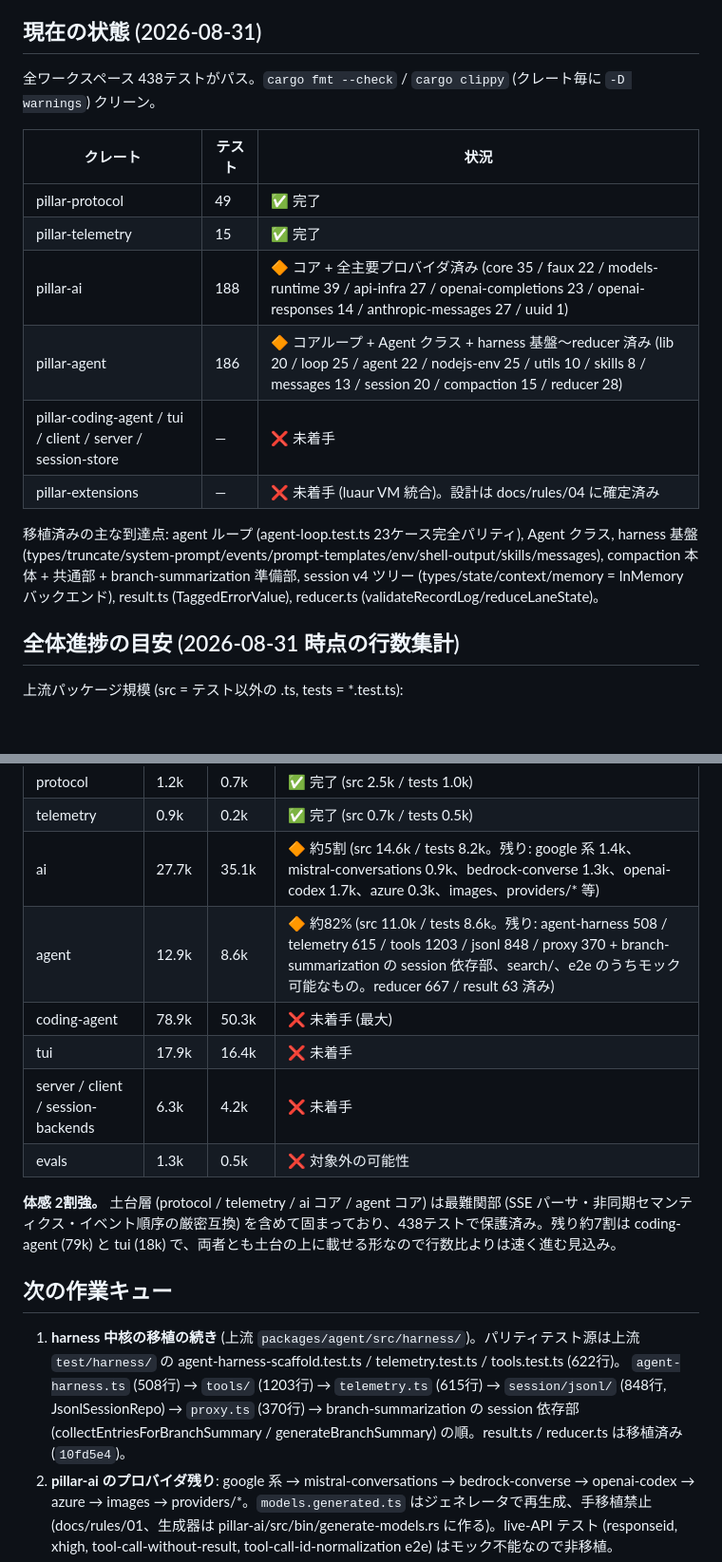
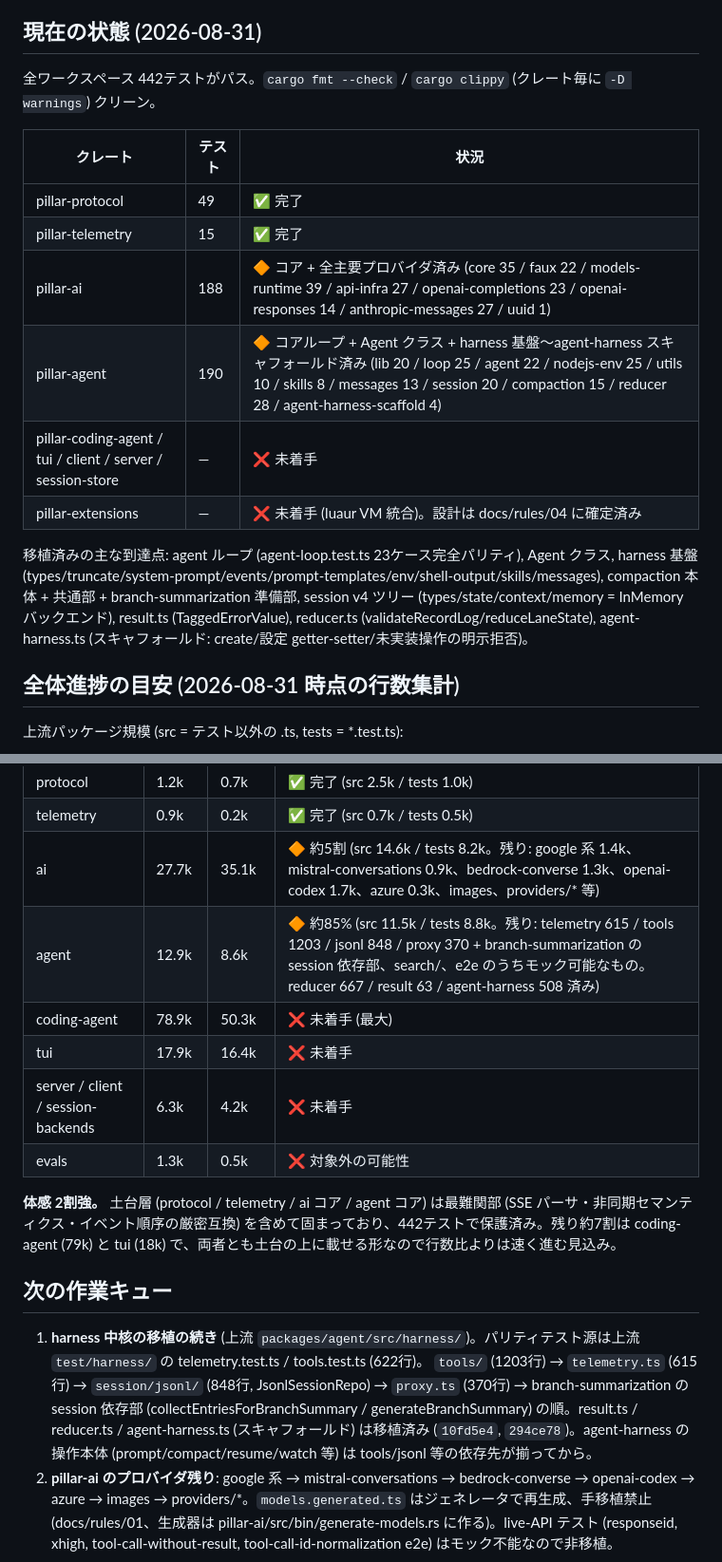
Before and after one commit to vi2q/pillar, a Markdown page: docs/INSTRUCTIONS.md, 2 parts joined by grey strips. Shown at 95% size. Drawn GitHub-style; blank space fills up the shorter version.

Commit message:
docs: INSTRUCTIONS — agent-harness scaffold ported, pitfalls #39-#40 (442 tests)

```diff
--- a/docs/INSTRUCTIONS.md
+++ b/docs/INSTRUCTIONS.md
@@ -18,18 +18,18 @@ pi v0.84.3 (TypeScript, commit `56700d42e`) を Rust に移植する。拡張機
 
 ## 現在の状態 (2026-08-31)
 
-全ワークスペース 438テストがパス。`cargo fmt --check` / `cargo clippy` (クレート毎に `-D warnings`) クリーン。
+全ワークスペース 442テストがパス。`cargo fmt --check` / `cargo clippy` (クレート毎に `-D warnings`) クリーン。
 
 | クレート | テスト | 状況 |
 | --- | --- | --- |
 | pillar-protocol | 49 | ✅ 完了 |
 | pillar-telemetry | 15 | ✅ 完了 |
 | pillar-ai | 188 | 🔶 コア + 全主要プロバイダ済み (core 35 / faux 22 / models-runtime 39 / api-infra 27 / openai-completions 23 / openai-responses 14 / anthropic-messages 27 / uuid 1) |
-| pillar-agent | 186 | 🔶 コアループ + Agent クラス + harness 基盤〜reducer 済み (lib 20 / loop 25 / agent 22 / nodejs-env 25 / utils 10 / skills 8 / messages 13 / session 20 / compaction 15 / reducer 28) |
+| pillar-agent | 190 | 🔶 コアループ + Agent クラス + harness 基盤〜agent-harness スキャフォールド済み (lib 20 / loop 25 / agent 22 / nodejs-env 25 / utils 10 / skills 8 / messages 13 / session 20 / compaction 15 / reducer 28 / agent-harness-scaffold 4) |
 | pillar-coding-agent / tui / client / server / session-store | — | ❌ 未着手 |
 | pillar-extensions | — | ❌ 未着手 (luaur VM 統合)。設計は docs/rules/04 に確定済み |
 
-移植済みの主な到達点: agent ループ (agent-loop.test.ts 23ケース完全パリティ), Agent クラス, harness 基盤 (types/truncate/system-prompt/events/prompt-templates/env/shell-output/skills/messages), compaction 本体 + 共通部 + branch-summarization 準備部, session v4 ツリー (types/state/context/memory = InMemory バックエンド), result.ts (TaggedErrorValue), reducer.ts (validateRecordLog/reduceLaneState)。
+移植済みの主な到達点: agent ループ (agent-loop.test.ts 23ケース完全パリティ), Agent クラス, harness 基盤 (types/truncate/system-prompt/events/prompt-templates/env/shell-output/skills/messages), compaction 本体 + 共通部 + branch-summarization 準備部, session v4 ツリー (types/state/context/memory = InMemory バックエンド), result.ts (TaggedErrorValue), reducer.ts (validateRecordLog/reduceLaneState), agent-harness.ts (スキャフォールド: create/設定 getter-setter/未実装操作の明示拒否)。
 
 ## 全体進捗の目安 (2026-08-31 時点の行数集計)
 
@@ -40,18 +40,18 @@ pi v0.84.3 (TypeScript, commit `56700d42e`) を Rust に移植する。拡張機
 | protocol | 1.2k | 0.7k | ✅ 完了 (src 2.5k / tests 1.0k) |
 | telemetry | 0.9k | 0.2k | ✅ 完了 (src 0.7k / tests 0.5k) |
 | ai | 27.7k | 35.1k | 🔶 約5割 (src 14.6k / tests 8.2k。残り: google 系 1.4k、mistral-conversations 0.9k、bedrock-converse 1.3k、openai-codex 1.7k、azure 0.3k、images、providers/* 等) |
-| agent | 12.9k | 8.6k | 🔶 約82% (src 11.0k / tests 8.6k。残り: agent-harness 508 / telemetry 615 / tools 1203 / jsonl 848 / proxy 370 + branch-summarization の session 依存部、search/、e2e のうちモック可能なもの。reducer 667 / result 63 済み) |
+| agent | 12.9k | 8.6k | 🔶 約85% (src 11.5k / tests 8.8k。残り: telemetry 615 / tools 1203 / jsonl 848 / proxy 370 + branch-summarization の session 依存部、search/、e2e のうちモック可能なもの。reducer 667 / result 63 / agent-harness 508 済み) |
 | coding-agent | 78.9k | 50.3k | ❌ 未着手 (最大) |
 | tui | 17.9k | 16.4k | ❌ 未着手 |
 | server / client / session-backends | 6.3k | 4.2k | ❌ 未着手 |
 | evals | 1.3k | 0.5k | ❌ 対象外の可能性 |
 
-**体感 2割強。** 土台層 (protocol / telemetry / ai コア / agent コア) は最難関部 (SSE パーサ・非同期セマンティクス・イベント順序の厳密互換) を含めて固まっており、438テストで保護済み。残り約7割は coding-agent (79k) と tui (18k) で、両者とも土台の上に載せる形なので行数比よりは速く進む見込み。
+**体感 2割強。** 土台層 (protocol / telemetry / ai コア / agent コア) は最難関部 (SSE パーサ・非同期セマンティクス・イベント順序の厳密互換) を含めて固まっており、442テストで保護済み。残り約7割は coding-agent (79k) と tui (18k) で、両者とも土台の上に載せる形なので行数比よりは速く進む見込み。
 
 ## 次の作業キュー
 
-1. **harness 中核の移植の続き** (上流 `packages/agent/src/harness/`)。パリティテスト源は上流 `test/harness/` の agent-harness-scaffold.test.ts / telemetry.test.ts / tools.test.ts (622行)。
-   `agent-harness.ts` (508行) → `tools/` (1203行) → `telemetry.ts` (615行) → `session/jsonl/` (848行, JsonlSessionRepo) → `proxy.ts` (370行) → branch-summarization の session 依存部 (collectEntriesForBranchSummary / generateBranchSummary) の順。result.ts / reducer.ts は移植済み (`10fd5e4`)。
+1. **harness 中核の移植の続き** (上流 `packages/agent/src/harness/`)。パリティテスト源は上流 `test/harness/` の telemetry.test.ts / tools.test.ts (622行)。
+   `tools/` (1203行) → `telemetry.ts` (615行) → `session/jsonl/` (848行, JsonlSessionRepo) → `proxy.ts` (370行) → branch-summarization の session 依存部 (collectEntriesForBranchSummary / generateBranchSummary) の順。result.ts / reducer.ts / agent-harness.ts (スキャフォールド) は移植済み (`10fd5e4`, `294ce78`)。agent-harness の操作本体 (prompt/compact/resume/watch 等) は tools/jsonl 等の依存先が揃ってから。
 2. **pillar-ai のプロバイダ残り**: google 系 → mistral-conversations → bedrock-converse → openai-codex → azure → images → providers/*。`models.generated.ts` はジェネレータで再生成、手移植禁止 (docs/rules/01、生成器は pillar-ai/src/bin/generate-models.rs に作る)。live-API テスト (responseid, xhigh, tool-call-without-result, tool-call-id-normalization e2e) はモック不能なので非移植。
 3. **agent の残り**: `search/`、`e2e.test.ts` のうちモック可能なもの。models_generated.rs (generate-models ジェネレータ) は live カタログ依存のため別タスク。
 4. **pillar-coding-agent**: 未着手 (最大、61k行)。
```
Also changed, not shown: other parts of docs/INSTRUCTIONS.md (+2 -0 lines).
